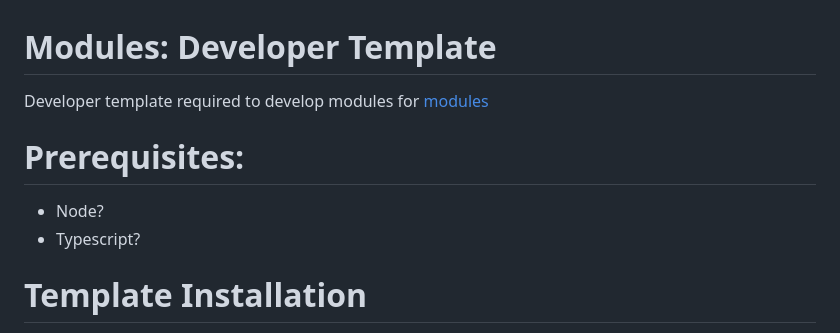
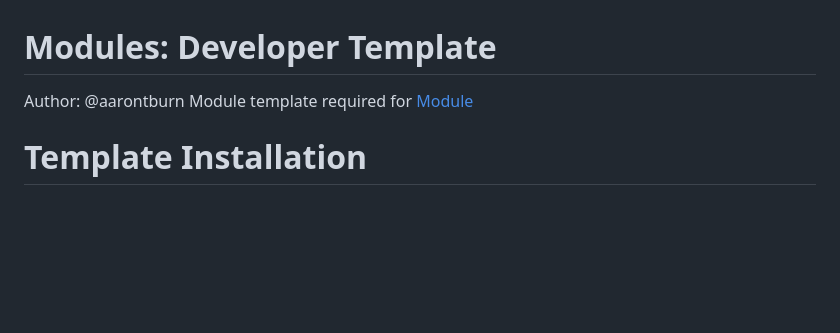
Before and after one commit to aarontburn/nexus-template-vanilla-ts, a Markdown page: README.md, the part around the change. GitHub-like rendering; blank space fills up the shorter version.

```diff
--- a/README.md
+++ b/README.md
@@ -1,9 +1,6 @@
 # Modules: Developer Template
-Developer template required to develop modules for [modules](https://github.com/aarontburn/modules)
-
-# Prerequisites:
-- Node?
-- Typescript?
+Author: @aarontburn
+Module template required for [Module](https://github.com/aarontburn/modules)
 
 # Template Installation
 To start, clone the template and do
```
